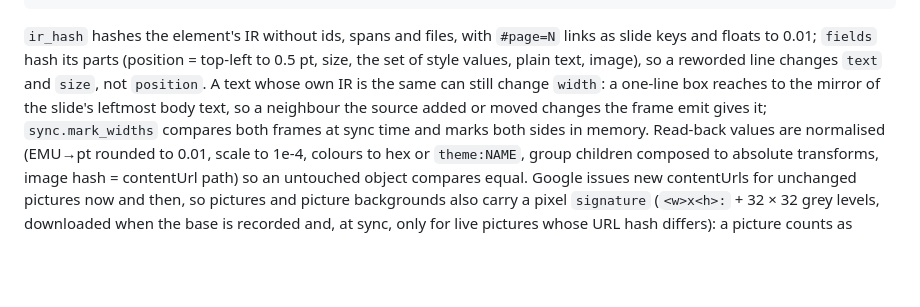
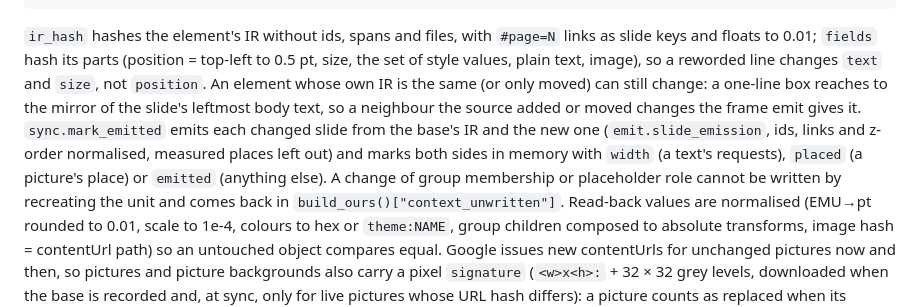
Before and after one commit to borithefirst/beamer2slides, a Markdown page: docs/sync.md, the part around the change. Drawn GitHub-style; blank space fills up the shorter version.

Commit message:
Sync compares what emit would write, not only what classify read
sync.mark_emitted replaces mark_widths: for every paired slide on which
anything changed, emit.slide_emission works out the slide's requests from
the base IR and from the new IR, normalised (object ids by element key,
links, placeholder and template sizes, z-order; measured places left out),
and an element whose own IR is unchanged or only moved but whose requests
differ is a width / placed / emitted source change (identity.CONTEXT_FIELDS).
Group membership and placeholder changes, which recreating a unit cannot
write, are returned as build_ours context_unwritten instead of marked.

tests/test_emitted_diff.py: no false positives over the 54 built decks and
the sync talk against renumbered, saved bases of their own entries; what
it finds on synthetic slides; a strict xfail pinning update_slide creating
a box under a live SUBTITLE placeholder id.

Co-Authored-By: Claude Opus 5.5 <noreply@anthropic.com>

````diff
--- a/docs/sync.md
+++ b/docs/sync.md
@@ -110,10 +110,14 @@ storage), `merge.py` (pure planning and diff3), `sync.py` (requests and the writ
 ```
 `ir_hash` hashes the element's IR without ids, spans and files, with `#page=N` links as slide keys
 and floats to 0.01; `fields` hash its parts (position = top-left to 0.5 pt, size, the set of style
-values, plain text, image), so a reworded line changes `text` and `size`, not `position`. A text
-whose own IR is the same can still change `width`: a one-line box reaches to the mirror of the
-slide's leftmost body text, so a neighbour the source added or moved changes the frame emit gives
-it; `sync.mark_widths` compares both frames at sync time and marks both sides in memory. Read-back
+values, plain text, image), so a reworded line changes `text` and `size`, not `position`. An
+element whose own IR is the same (or only moved) can still change: a one-line box reaches to the
+mirror of the slide's leftmost body text, so a neighbour the source added or moved changes the frame
+emit gives it. `sync.mark_emitted` emits each changed slide from the base's IR and the new one
+(`emit.slide_emission`, ids, links and z-order normalised, measured places left out) and marks both
+sides in memory with `width` (a text's requests), `placed` (a picture's place) or `emitted`
+(anything else). A change of group membership or placeholder role cannot be written by recreating
+the unit and comes back in `build_ours()["context_unwritten"]`. Read-back
 values are normalised (EMU→pt rounded to 0.01, scale to 1e-4, colours to hex or `theme:NAME`, group
 children composed to absolute transforms, image hash = contentUrl path) so an untouched object
 compares equal. Google issues new contentUrls for unchanged pictures now and then, so pictures and
````
Also changed, not shown: CLAUDE.md (+5 -3 lines).
